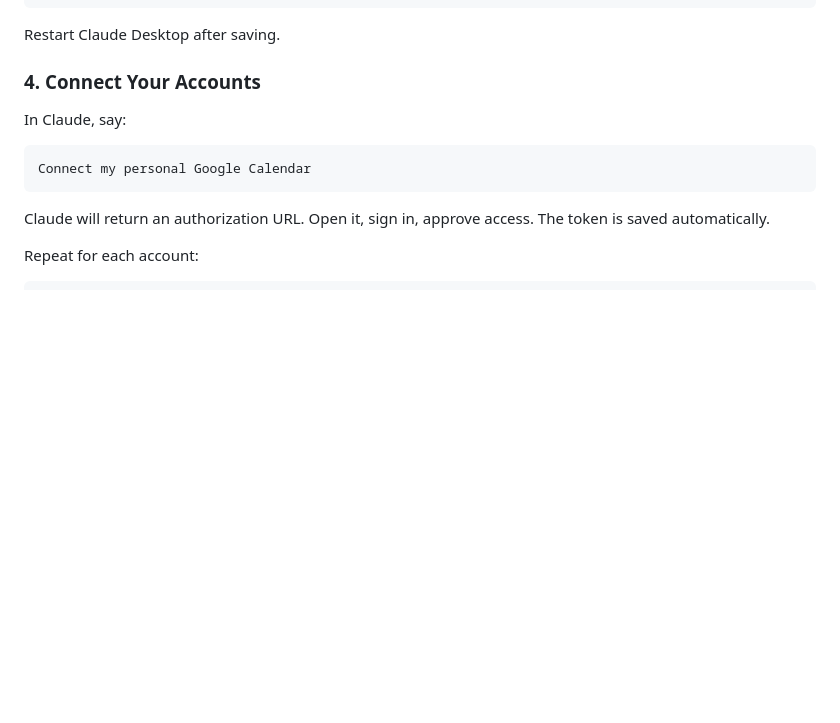
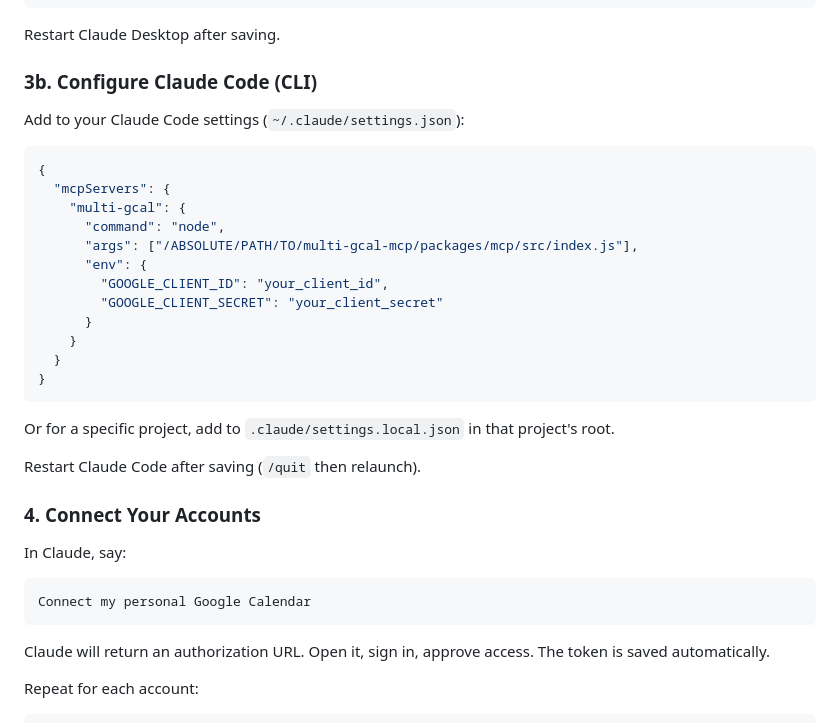
Before and after one commit to sethwebster/multi-gcal-mcp, a Markdown page: README.md, the part around the change. Drawn GitHub-style; blank space fills up the shorter version.

Commit message:
docs: add Claude Code CLI setup instructions

````diff
--- a/README.md
+++ b/README.md
@@ -66,6 +66,29 @@ Add to your Claude Desktop config:
 ```
 
 Restart Claude Desktop after saving.
+
+### 3b. Configure Claude Code (CLI)
+
+Add to your Claude Code settings (`~/.claude/settings.json`):
+
+```json
+{
+  "mcpServers": {
+    "multi-gcal": {
+      "command": "node",
+      "args": ["/ABSOLUTE/PATH/TO/multi-gcal-mcp/packages/mcp/src/index.js"],
+      "env": {
+        "GOOGLE_CLIENT_ID": "your_client_id",
+        "GOOGLE_CLIENT_SECRET": "your_client_secret"
+      }
+    }
+  }
+}
+```
+
+Or for a specific project, add to `.claude/settings.local.json` in that project's root.
+
+Restart Claude Code after saving (`/quit` then relaunch).
 
 ### 4. Connect Your Accounts
 
````
